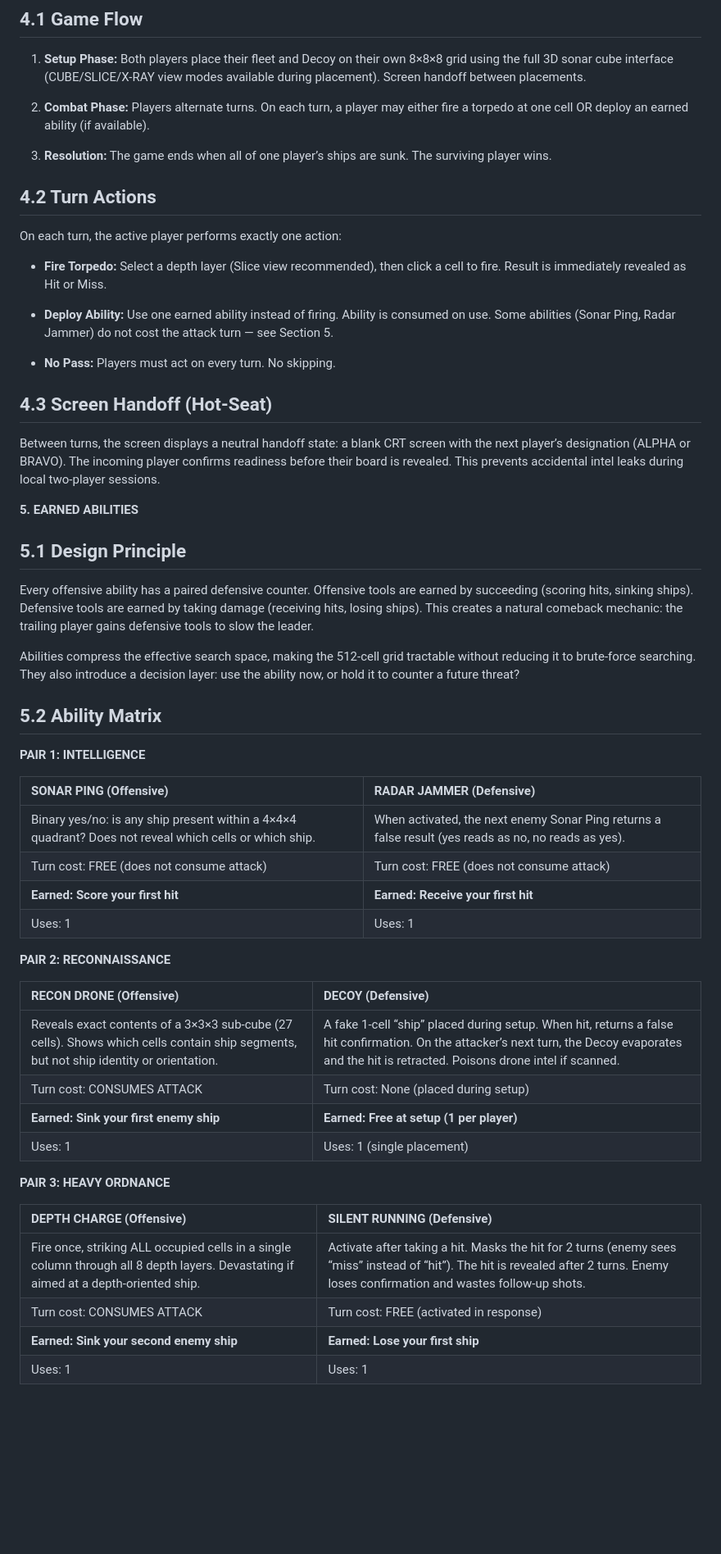
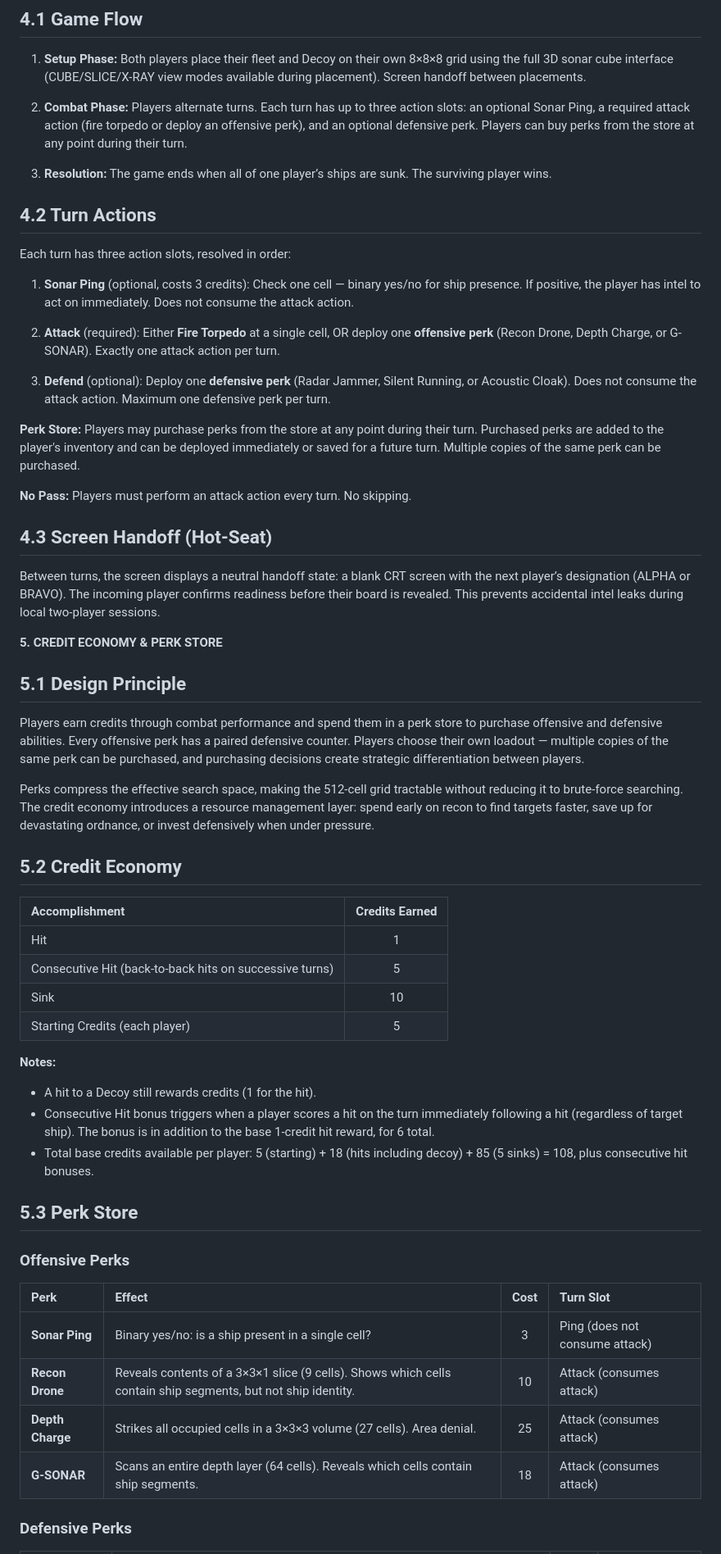
Before and after one commit to ChrisSc/contact, a Markdown page: artifacts/design/CONTACT_GDD_v1.0.md, the part around one of its changes. Shown at 82% size. Drawn GitHub-style; blank space fills up the shorter version.

```diff
--- a/artifacts/design/CONTACT_GDD_v1.0.md
+++ b/artifacts/design/CONTACT_GDD_v1.0.md
@@ -128,58 +128,60 @@ Six orientation axes are available, organized into two categories:
 
 1. **Setup Phase:** Both players place their fleet and Decoy on their own 8×8×8 grid using the full 3D sonar cube interface (CUBE/SLICE/X-RAY view modes available during placement). Screen handoff between placements.
 
-2. **Combat Phase:** Players alternate turns. On each turn, a player may either fire a torpedo at one cell OR deploy an earned ability (if available).
+2. **Combat Phase:** Players alternate turns. Each turn has up to three action slots: an optional Sonar Ping, a required attack action (fire torpedo or deploy an offensive perk), and an optional defensive perk. Players can buy perks from the store at any point during their turn.
 
 3. **Resolution:** The game ends when all of one player’s ships are sunk. The surviving player wins.
 
 ## **4.2 Turn Actions**
 
-On each turn, the active player performs exactly one action:
+Each turn has three action slots, resolved in order:
 
-* **Fire Torpedo:** Select a depth layer (Slice view recommended), then click a cell to fire. Result is immediately revealed as Hit or Miss.
+1. **Sonar Ping** (optional, costs 3 credits): Check one cell — binary yes/no for ship presence. If positive, the player has intel to act on immediately. Does not consume the attack action.
 
-* **Deploy Ability:** Use one earned ability instead of firing. Ability is consumed on use. Some abilities (Sonar Ping, Radar Jammer) do not cost the attack turn — see Section 5\.
+2. **Attack** (required): Either **Fire Torpedo** at a single cell, OR deploy one **offensive perk** (Recon Drone, Depth Charge, or G-SONAR). Exactly one attack action per turn.
 
-* **No Pass:** Players must act on every turn. No skipping.
+3. **Defend** (optional): Deploy one **defensive perk** (Radar Jammer, Silent Running, or Acoustic Cloak). Does not consume the attack action. Maximum one defensive perk per turn.
+
+**Perk Store:** Players may purchase perks from the store at any point during their turn. Purchased perks are added to the player's inventory and can be deployed immediately or saved for a future turn. Multiple copies of the same perk can be purchased.
+
+**No Pass:** Players must perform an attack action every turn. No skipping.
 
 ## **4.3 Screen Handoff (Hot-Seat)**
 
 Between turns, the screen displays a neutral handoff state: a blank CRT screen with the next player’s designation (ALPHA or BRAVO). The incoming player confirms readiness before their board is revealed. This prevents accidental intel leaks during local two-player sessions.
 
-**5\. EARNED ABILITIES**
+**5\. CREDIT ECONOMY & PERK STORE**
 
 ## **5.1 Design Principle**
 
-Every offensive ability has a paired defensive counter. Offensive tools are earned by succeeding (scoring hits, sinking ships). Defensive tools are earned by taking damage (receiving hits, losing ships). This creates a natural comeback mechanic: the trailing player gains defensive tools to slow the leader.
+Players earn credits through combat performance and spend them in a perk store to purchase offensive and defensive abilities. Every offensive perk has a paired defensive counter. Players choose their own loadout — multiple copies of the same perk can be purchased, and purchasing decisions create strategic differentiation between players.
 
-Abilities compress the effective search space, making the 512-cell grid tractable without reducing it to brute-force searching. They also introduce a decision layer: use the ability now, or hold it to counter a future threat?
+Perks compress the effective search space, making the 512-cell grid tractable without reducing it to brute-force searching. The credit economy introduces a resource management layer: spend early on recon to find targets faster, save up for devastating ordnance, or invest defensively when under pressure.
 
-## **5.2 Ability Matrix**
+## **5.2 Credit Economy**
 
-  **PAIR 1: INTELLIGENCE**
+| Accomplishment | Credits Earned |
+| :--- | :---: |
+| Hit | 1 |
+| Consecutive Hit (back-to-back hits on successive turns) | 5 |
+| Sink | 10 |
+| Starting Credits (each player) | 5 |
 
-| SONAR PING (Offensive) | RADAR JAMMER (Defensive) |
-| :---- | :---- |
-| Binary yes/no: is any ship present within a 4×4×4 quadrant? Does not reveal which cells or which ship. | When activated, the next enemy Sonar Ping returns a false result (yes reads as no, no reads as yes). |
-| Turn cost: FREE (does not consume attack) | Turn cost: FREE (does not consume attack) |
-| **Earned: Score your first hit** | **Earned: Receive your first hit** |
-| Uses: 1 | Uses: 1 |
+**Notes:**
+* A hit to a Decoy still rewards credits (1 for the hit).
+* Consecutive Hit bonus triggers when a player scores a hit on the turn immediately following a hit (regardless of target ship). The bonus is in addition to the base 1-credit hit reward, for 6 total.
+* Total base credits available per player: 5 (starting) + 18 (hits including decoy) + 85 (5 sinks) = 108, plus consecutive hit bonuses.
 
-  **PAIR 2: RECONNAISSANCE**
+## **5.3 Perk Store**
 
-| RECON DRONE (Offensive) | DECOY (Defensive) |
-| :---- | :---- |
-| Reveals exact contents of a 3×3×3 sub-cube (27 cells). Shows which cells contain ship segments, but not ship identity or orientation. | A fake 1-cell “ship” placed during setup. When hit, returns a false hit confirmation. On the attacker’s next turn, the Decoy evaporates and the hit is retracted. Poisons drone intel if scanned. |
-| Turn cost: CONSUMES ATTACK | Turn cost: None (placed during setup) |
-| **Earned: Sink your first enemy ship** | **Earned: Free at setup (1 per player)** |
-| Uses: 1 | Uses: 1 (single placement) |
+### Offensive Perks
 
-  **PAIR 3: HEAVY ORDNANCE**
+| Perk | Effect | Cost | Turn Slot |
+| :--- | :--- | :---: | :--- |
+| **Sonar Ping** | Binary yes/no: is a ship present in a single cell? | 3 | Ping (does not consume attack) |
+| **Recon Drone** | Reveals contents of a 3×3×1 slice (9 cells). Shows which cells contain ship segments, but not ship identity. | 10 | Attack (consumes attack) |
+| **Depth Charge** | Strikes all occupied cells in a 3×3×3 volume (27 cells). Area denial. | 25 | Attack (consumes attack) |
+| **G-SONAR** | Scans an entire depth layer (64 cells). Reveals which cells contain ship segments. | 18 | Attack (consumes attack) |
 
-| DEPTH CHARGE (Offensive) | SILENT RUNNING (Defensive) |
-| :---- | :---- |
-| Fire once, striking ALL occupied cells in a single column through all 8 depth layers. Devastating if aimed at a depth-oriented ship. | Activate after taking a hit. Masks the hit for 2 turns (enemy sees “miss” instead of “hit”). The hit is revealed after 2 turns. Enemy loses confirmation and wastes follow-up shots. |
-| Turn cost: CONSUMES ATTACK | Turn cost: FREE (activated in response) |
-| **Earned: Sink your second enemy ship** | **Earned: Lose your first ship** |
-| Uses: 1 | Uses: 1 |
+### Defensive Perks
 
```
Also changed, not shown: other parts of artifacts/design/CONTACT_GDD_v1.0.md (+40 -20 lines), artifacts/delivery/CONTACT_Delivery_Plan_v1.2.md (+103 -89 lines).
